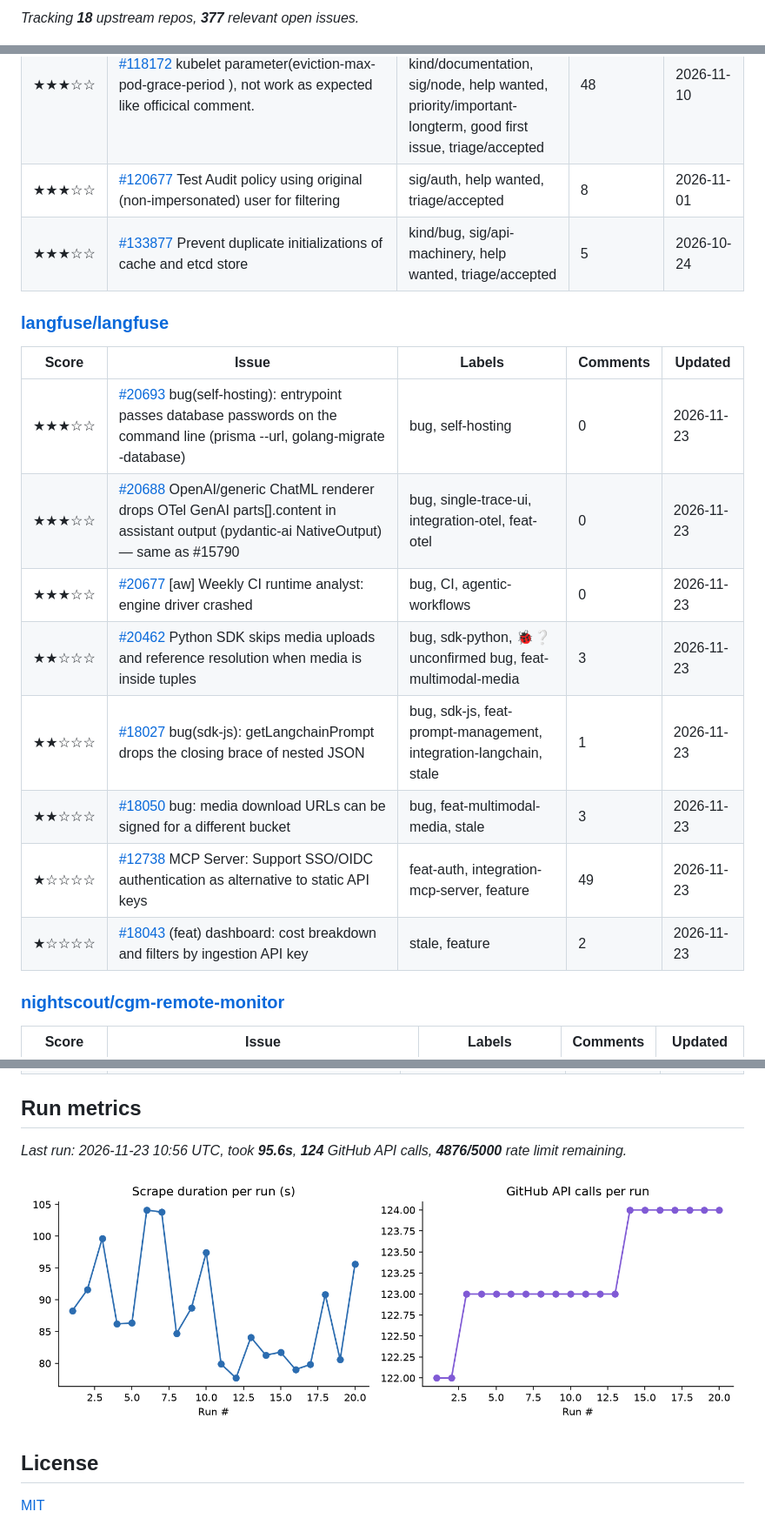
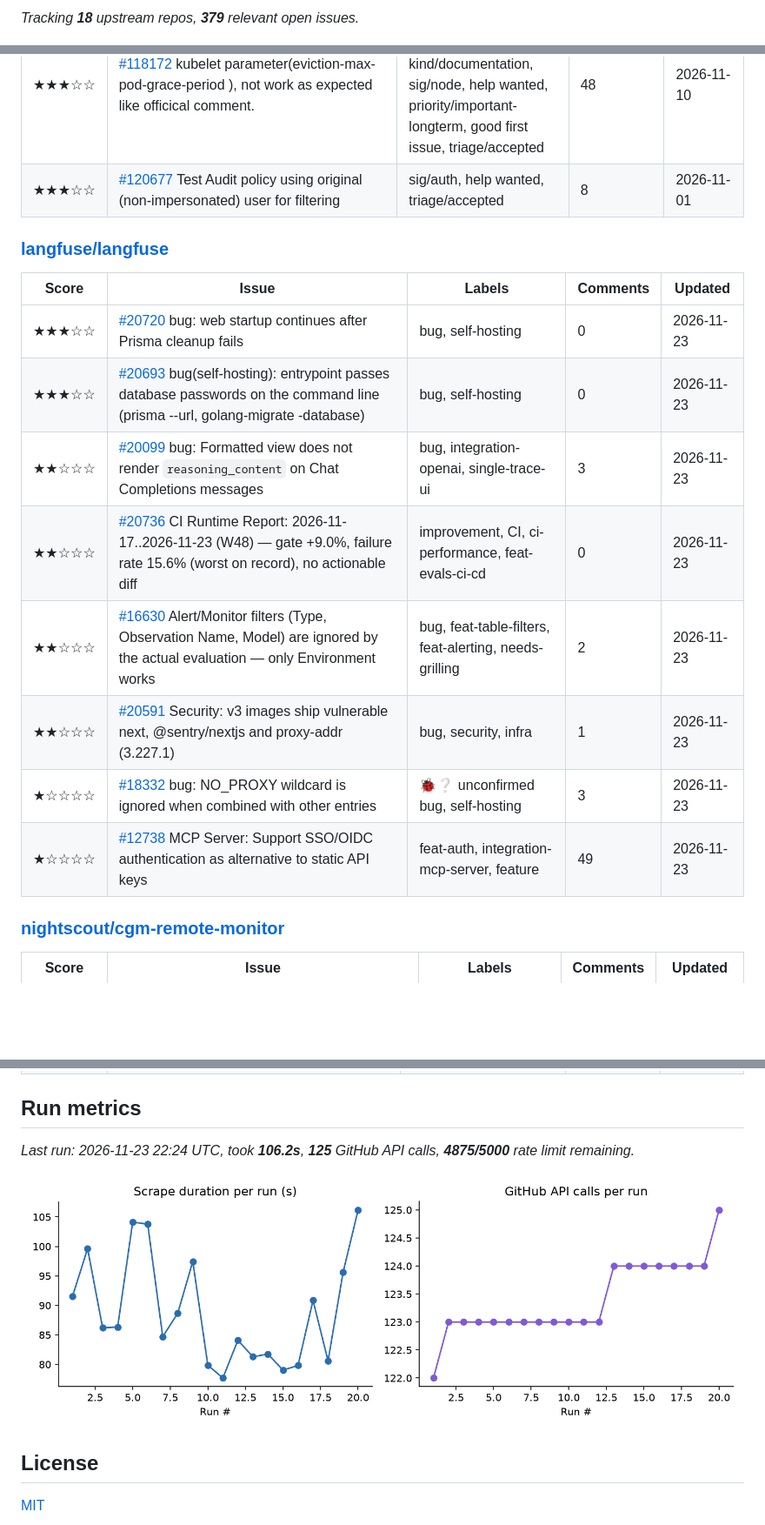
Before and after one commit to marly10/oss-issue-tracker, a Markdown page: README.md, 3 parts joined by grey strips. Shown at 87% size. GitHub-like rendering; pictures changed too: assets/metrics_trend.png; blank space fills up the shorter version.

Commit message:
Weekly issue tracker refresh

```diff
--- a/README.md
+++ b/README.md
@@ -85,5 +85,5 @@ _Last updated: 2026-11-23 10:58 UTC_
 
-_Tracking **18** upstream repos, **377** relevant open issues._
+_Tracking **18** upstream repos, **379** relevant open issues._
 
 ![Open issues by repo and score](assets/issues_by_repo.png)
 
@@ -201,20 +202,19 @@ _Tracking **18** upstream repos, **377** relevant open issues._
 | ★★★☆☆ | [#144302](https://github.com/kubernetes/kubernetes/issues/144302) [Flaking Test] PodResources metrics: List() gets connection refused on the kubelet socket | sig/node, kind/flake, help wanted, priority/important-longterm, triage/accepted | 5 | 2026-11-18 |
 | ★★★☆☆ | [#118172](https://github.com/kubernetes/kubernetes/issues/118172) kubelet parameter(eviction-max-pod-grace-period ), not work as expected like officical comment. | kind/bug, priority/backlog, kind/documentation, sig/node, help wanted, priority/important-longterm, good first issue, triage/accepted | 48 | 2026-11-10 |
 | ★★★☆☆ | [#120677](https://github.com/kubernetes/kubernetes/issues/120677) Test Audit policy using original (non-impersonated) user for filtering | sig/auth, help wanted, triage/accepted | 8 | 2026-11-01 |
-| ★★★☆☆ | [#133877](https://github.com/kubernetes/kubernetes/issues/133877) Prevent duplicate initializations of cache and etcd store | kind/bug, sig/api-machinery, help wanted, triage/accepted | 5 | 2026-10-24 |
 
 ### [langfuse/langfuse](https://github.com/langfuse/langfuse)
 
 | Score | Issue | Labels | Comments | Updated |
 |---|---|---|---|---|
+| ★★★☆☆ | [#20720](https://github.com/langfuse/langfuse/issues/20720) bug: web startup continues after Prisma cleanup fails | bug, self-hosting | 0 | 2026-11-23 |
 | ★★★☆☆ | [#20693](https://github.com/langfuse/langfuse/issues/20693) bug(self-hosting): entrypoint passes database passwords on the command line (prisma --url, golang-migrate -database) | bug, self-hosting | 0 | 2026-11-23 |
-| ★★★☆☆ | [#20688](https://github.com/langfuse/langfuse/issues/20688) OpenAI/generic ChatML renderer drops OTel GenAI parts[].content in assistant output (pydantic-ai NativeOutput) — same as #15790 | bug, single-trace-ui, integration-otel, feat-otel | 0 | 2026-11-23 |
-| ★★★☆☆ | [#20677](https://github.com/langfuse/langfuse/issues/20677) [aw] Weekly CI runtime analyst: engine driver crashed | bug, CI, agentic-workflows | 0 | 2026-11-23 |
-| ★★☆☆☆ | [#20462](https://github.com/langfuse/langfuse/issues/20462) Python SDK skips media uploads and reference resolution when media is inside tuples | bug, sdk-python, 🐞❔ unconfirmed bug, feat-multimodal-media | 3 | 2026-11-23 |
-| ★★☆☆☆ | [#18027](https://github.com/langfuse/langfuse/issues/18027) bug(sdk-js): getLangchainPrompt drops the closing brace of nested JSON | bug, sdk-js, feat-prompt-management, integration-langchain, stale | 1 | 2026-11-23 |
-| ★★☆☆☆ | [#18050](https://github.com/langfuse/langfuse/issues/18050) bug: media download URLs can be signed for a different bucket | bug, feat-multimodal-media, stale | 3 | 2026-11-23 |
+| ★★☆☆☆ | [#20099](https://github.com/langfuse/langfuse/issues/20099) bug: Formatted view does not render `reasoning_content` on Chat Completions messages | bug, integration-openai, single-trace-ui | 3 | 2026-11-23 |
+| ★★☆☆☆ | [#20736](https://github.com/langfuse/langfuse/issues/20736) CI Runtime Report: 2026-11-17..2026-11-23 (W48) — gate +9.0%, failure rate 15.6% (worst on record), no actionable diff | improvement, CI, ci-performance, feat-evals-ci-cd | 0 | 2026-11-23 |
+| ★★☆☆☆ | [#16630](https://github.com/langfuse/langfuse/issues/16630) Alert/Monitor filters (Type, Observation Name, Model) are ignored by the actual evaluation — only Environment works | bug, feat-table-filters, feat-alerting, needs-grilling | 2 | 2026-11-23 |
+| ★★☆☆☆ | [#20591](https://github.com/langfuse/langfuse/issues/20591) Security: v3 images ship vulnerable next, @sentry/nextjs and proxy-addr (3.227.1) | bug, security, infra | 1 | 2026-11-23 |
+| ★☆☆☆☆ | [#18332](https://github.com/langfuse/langfuse/issues/18332) bug: NO_PROXY wildcard is ignored when combined with other entries | 🐞❔ unconfirmed bug, self-hosting | 3 | 2026-11-23 |
 | ★☆☆☆☆ | [#12738](https://github.com/langfuse/langfuse/issues/12738) MCP Server: Support SSO/OIDC authentication as alternative to static API keys | feat-auth, integration-mcp-server, feature | 49 | 2026-11-23 |
-| ★☆☆☆☆ | [#18043](https://github.com/langfuse/langfuse/issues/18043) (feat) dashboard: cost breakdown and filters by ingestion API key | stale, feature | 2 | 2026-11-23 |
 
 ### [nightscout/cgm-remote-monitor](https://github.com/nightscout/cgm-remote-monitor)
 
@@ -303,7 +303,7 @@ _Tracking **18** upstream repos, **377** relevant open issues._
 
 <!-- METRICS:START -->
 
-_Last run: 2026-11-23 10:56 UTC, took **95.6s**, **124** GitHub API calls, **4876/5000** rate limit remaining._
+_Last run: 2026-11-23 22:24 UTC, took **106.2s**, **125** GitHub API calls, **4875/5000** rate limit remaining._
 
 ![Scrape metrics trend](assets/metrics_trend.png)
 
```
Also changed, not shown: other parts of README.md (+12 -11 lines), assets/issues_by_repo.png, 1 other file.
